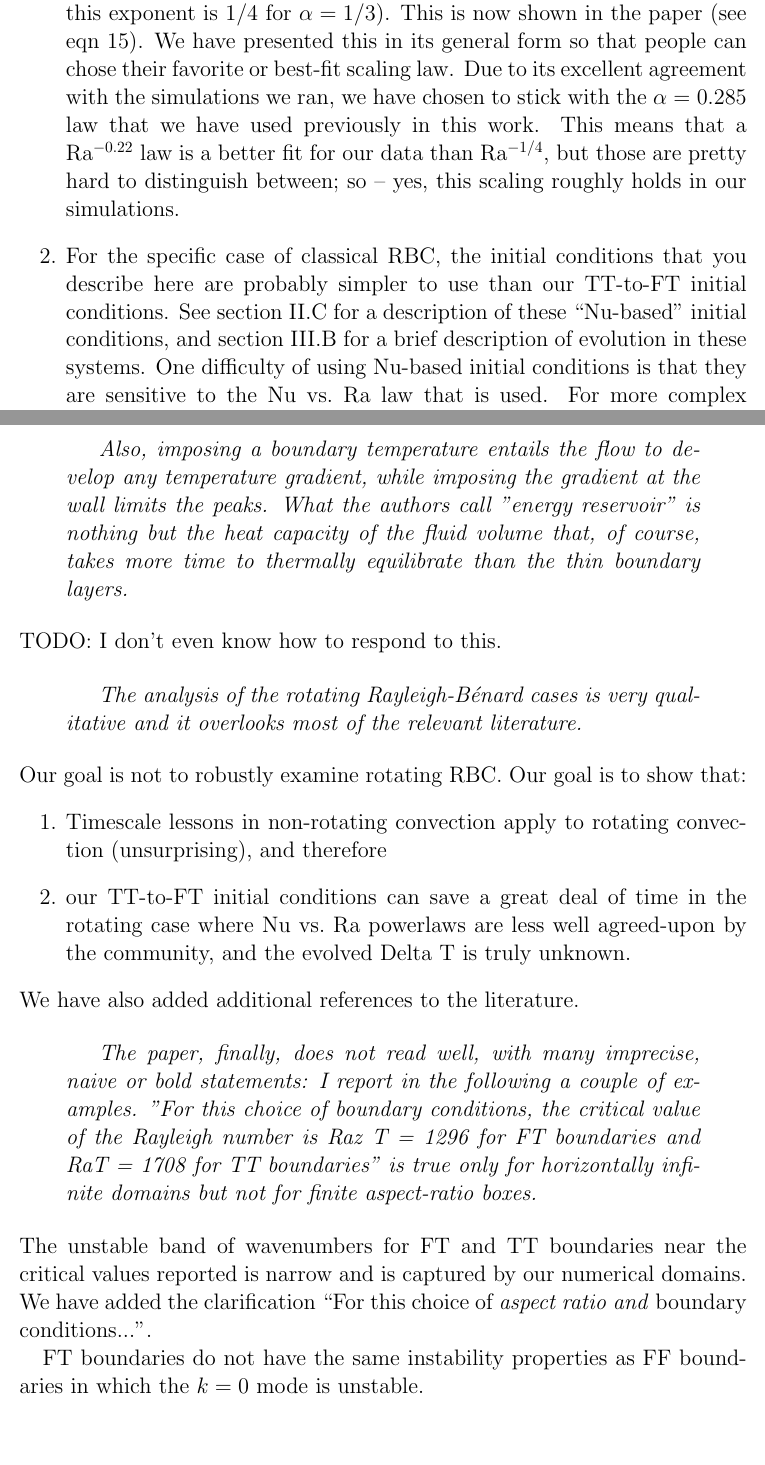
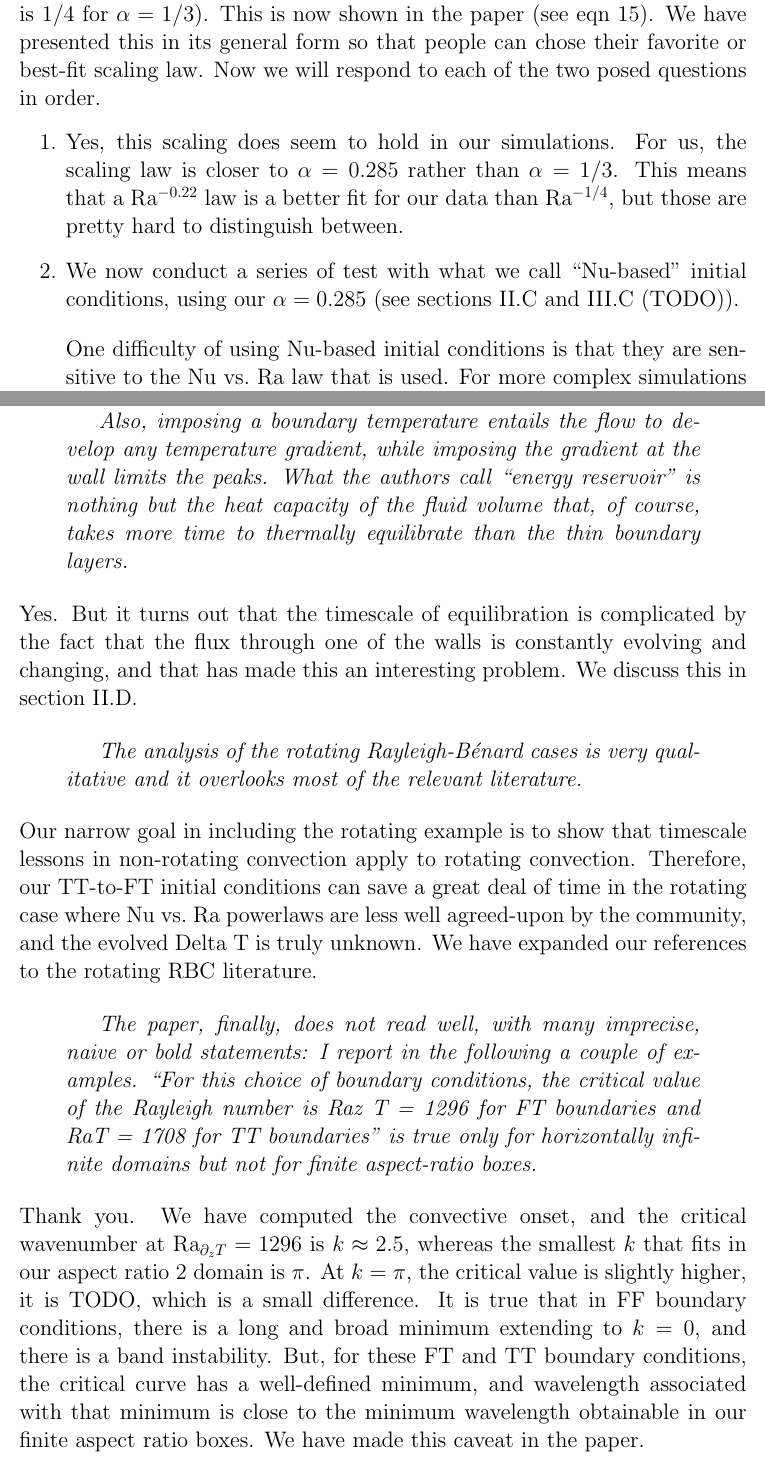
Before and after one commit to evanhanders/mixedft_evolution_paper, a LaTeX paper (referee_responses/submission1/referee_response.tex): two parts of pages 4 and 8 of 9, joined at a grey line, cut so that both start at the same text, the shorter picture padded with empty space. The pictures show the PDF file referee_responses/submission1/referee_response.pdf that the author committed with the source.

Commit message:
adds paper to repo at end of zoom call status

```diff
--- a/referee_responses/submission1/referee_response.tex
+++ b/referee_responses/submission1/referee_response.tex
@@ -74,17 +74,17 @@ Questions
 All the discussions about the time necessary to reach statistical equilibrium obviously depend on the chose initial conditions: that should be made crystal clear each time (see e.g. in conclusion, bottom of page 10… see also introduction p.1 : ``the evolved mean temperature of a simulation with FT boundaries differs from the initial mean temperature'').
 \end{myquotation}
 This is an excellent point, and we have restructured the paper to try to make this abundantly clear.
-Section 2 (``Simulation Details'') now contains a subsection dedicated to initial conditions, and throughout the paper we have tried to clarify that thermal relaxation timescales depend on initial conditions.
+Section II (``Simulation Details'') now contains a subsection dedicated to initial conditions (II.C), and throughout the paper we have tried to clarify that thermal relaxation timescales depend on initial conditions.
 
 \begin{myquotation}
 Your chosen initial conditions are a linear temperature from 1 at the bottom to 0 at the top, and I guess, zero velocity everywhere and matching hydrostatic pressure (that should be mentioned in the text).
 \end{myquotation}
-This has now been clarified in section II.C (see the ``Additional ICs'' paragraph).
+This has now been clarified in section II.D see the ``Additional ICs'' paragraph).
 The linear temperature profile is now also referred to as ``Classical ICs''.
 
 \begin{myquotation}
 Those initial conditions are obviously wrong for the FT simulations whose overall temperature contrast is much smaller than 1.
-This FT equilibrium temperature contrast can be estimated using your results showing that FT final state is comparable to TT final state, hence using classical scaling law for Nusselt (I like Nu=(Ra/Rac)$^(1/3)$, but what follows can be easily adapted to your favorite one):
+This FT equilibrium temperature contrast can be estimated using your results showing that FT final state is comparable to TT final state, hence using classical scaling law for Nusselt (I like Nu=(Ra/Rac)$^{1/3}$, but what follows can be easily adapted to your favorite one):
 \begin{itemize}
 \item One can define an effective Rayleigh number Ra$_e$, based on the real temperature contrast deltaT rather than the initial (wrong) DeltaT: then Ra$_e$ = Ra * deltaT/DeltaT.
 \item The final heat flux follows the classical scaling law for Nu, considering Ra$_e$ and the non-dimensionalisation by deltaT.
@@ -98,17 +98,22 @@ Hence the final, dimensional, heat flux is F=(Ra$_e$/Rac)$^{1/3}$*k*deltaT/Lz.
 \end{itemize}
 \end{itemize}
 \end{myquotation}
-There are two questions here, and we'll respond to each bullet in order:
-\begin{enumerate}
-\item We agree with the logic of the math here, and that if you have a given law, Nu $\propto$ Ra$_e^{\alpha}$, you can retrieve a law for deltaT$\propto Ra^{-\alpha/(1+\alpha)}$ (where this exponent is 1/4 for $\alpha = 1/3$).
+We agree with the logic of the math here, and that if you have a given law, Nu $\propto$ Ra$_e^{\alpha}$, you can retrieve a law for deltaT$\propto Ra^{-\alpha/(1+\alpha)}$ (where this exponent is 1/4 for $\alpha = 1/3$).
 This is now shown in the paper (see eqn 15).
 We have presented this in its general form so that people can chose their favorite or best-fit scaling law.
-Due to its excellent agreement with the simulations we ran, we have chosen to stick with the $\alpha = 0.285$ law that we have used previously in this work.
-This means that a Ra$^{-0.22}$ law is a better fit for our data than Ra$^{-1/4}$, but those are pretty hard to distinguish between; so -- yes, this scaling roughly holds in our simulations.
-\item For the specific case of classical RBC, the initial conditions that you describe here are probably simpler to use than our TT-to-FT initial conditions.
-See section II.C for a description of these ``Nu-based'' initial conditions, and section III.B for a brief description of evolution in these systems.
+Now we will respond to each of the two posed questions in order.
+\begin{enumerate}
+\item
+Yes, this scaling does seem to hold in our simulations.
+For us, the scaling law is closer to $\alpha = 0.285$ rather than $\alpha = 1/3$.
+This means that a Ra$^{-0.22}$ law is a better fit for our data than Ra$^{-1/4}$, but those are pretty hard to distinguish between.
+\item
+We now conduct a series of test with what we call ``Nu-based'' initial conditions, using our $\alpha = 0.285$ (see sections II.C and III.C (TODO)).
+\vspace{0.5cm}
+\\
 One difficulty of using Nu-based initial conditions is that they are sensitive to the Nu vs.~Ra law that is used.
 For more complex simulations (e.g., rotationally- or magnetically- constrained RBC) where the Nu vs.~Ra laws are more contentious and less universally agreed-upon in the community, Nu-based ICs which presume the answer may be less reliable than TT-to-FT simulations.
+We highlight this in section V. (TODO)
 \end{enumerate}
 
 
@@ -158,4 +164,3 @@ Section III has been split into a few sections (one each for the different IC ch
 -       P.10: you don’t prove the validity of your results in 3D in the non-rotating case.
 I don’t see any reason why it would be different from 2D, but is it impossible to run one case to show it?
 \end{myquotation}
-We have added section III.D and Fig.~4 to show that 3D results are in line with 2D results.
@@ -179,43 +194,45 @@ The introduction to the rotating case now provides more context to show that rot
+In section V, for the rotating case, we provide more context to show that rotating RBC is a testbed for the TT-to-FT method.
 
 \begin{myquotation}
 The claims of the paper are well known among people studying these problems and I do not see any novelty in the results of this paper.
 \end{myquotation}
 We disagree.
-Through discussions with numerous colleagues and a deeper literature review, we are convinced that our results are novel.
-We have rewritten the abstract of the paper, restructured the Simulation Details and Results sections, and added a few references throughout the manuscript.
-These changes have aimed to improve the clarity and logical flow of our paper, and also have tried to better place our results in the context of the literature.
-
-If these results are truly well-known in the community, provide us with references.
+Through further discussions with numerous colleagues and a deeper literature review, we remain convinced that our results are novel.
+We have made various revisions to the structure of the paper, and have included further references to better place our results in the context of the literature.
+After doing so, we remain convinced that our results are novel.
+If we are incorrect, we would welcome references.
 
 \begin{myquotation}
 In a flow with imposed boundary conditions (T-T) the mean temperature is known a-priori and, if the initial condition has that average temperature, the flow needs only to equilibrate through the boundary layer that, being much thinner that the boundary distance, take much less time.
 
 On the other hand, when the heat flux is assigned, the mean temperature is unknown and equilibrating the bulk takes a time $\sim\sqrt{Ra/Pr}/Nu$.
 \end{myquotation}
-Section II.C and II.D now discusses how initial conditions affect thermal relaxation timescales.
+Thank you.
+We find that the relaxational time is $C (\sqrt{\text{Ra Pr}}/\text{Nu})$, where $C$ is a constant of order 1, and have said so in section II.D.
+Sections II.C and II.D now discusses how initial conditions affect thermal relaxation timescales.
 
 \begin{myquotation}
 Also, imposing a boundary temperature entails the flow to develop any temperature gradient, while imposing the gradient at the wall limits the peaks.
-What the authors call "energy reservoir" is nothing but the heat capacity of the fluid volume that, of course, takes more time to thermally equilibrate than the thin boundary layers.
+What the authors call ``energy reservoir'' is nothing but the heat capacity of the fluid volume that, of course, takes more time to thermally equilibrate than the thin boundary layers.
 \end{myquotation}
-TODO: I don't even know how to respond to this.
+Yes.
+But it turns out that the timescale of equilibration is complicated by the fact that the flux through one of the walls is constantly evolving and changing, and that has made this an interesting problem.
+We discuss this in section II.D.
 
 \begin{myquotation}
 The analysis of the rotating Rayleigh-B\'{e}nard cases is very qualitative and it overlooks most of the relevant literature.
 \end{myquotation}
-Our goal is not to robustly examine rotating RBC.
-Our goal is to show that:
-\begin{enumerate}
-\item Timescale lessons in non-rotating convection apply to rotating convection (unsurprising), and therefore
-\item our TT-to-FT initial conditions can save a great deal of time in the rotating case where Nu vs.~Ra powerlaws are less well agreed-upon by the community, and the evolved Delta T is truly unknown.
-\end{enumerate}
-We have also added additional references to the literature.
+Our narrow goal in including the rotating example is to show that timescale lessons in non-rotating convection apply to rotating convection.
+Therefore, our TT-to-FT initial conditions can save a great deal of time in the rotating case where Nu vs.~Ra powerlaws are less well agreed-upon by the community, and the evolved Delta T is truly unknown.
+We have expanded our references to the rotating RBC literature.
 
 \begin{myquotation}
 The paper, finally, does not read well, with many imprecise, naive or bold statements: I report in the following a couple of examples.
-"For this choice of boundary conditions, the critical value of the Rayleigh number is Ra∂z T = 1296 for FT boundaries and Ra∆T = 1708 for TT boundaries" is true only for horizontally infinite domains but not for finite aspect-ratio boxes.
+``For this choice of boundary conditions, the critical value of the Rayleigh number is Ra∂z T = 1296 for FT boundaries and Ra∆T = 1708 for TT boundaries'' is true only for horizontally infinite domains but not for finite aspect-ratio boxes.
 \end{myquotation}
-The unstable band of wavenumbers for FT and TT boundaries near the critical values reported is narrow and is captured by our numerical domains.
-We have added the clarification ``For this choice of \emph{aspect ratio and} boundary conditions...".
-
-FT boundaries do not have the same instability properties as FF boundaries in which the $k = 0$ mode is unstable.
+Thank you.
+We have computed the convective onset, and the critical wavenumber at Ra$_{\partial_z T} = 1296$ is $k \approx 2.5$, whereas the smallest $k$ that fits in our aspect ratio 2 domain is $\pi$.
+At $k = \pi$, the critical value is slightly higher, it is TODO, which is a small difference.
+It is true that in FF boundary conditions, there is a long and broad minimum extending to $k = 0$, and there is a band instability.
+But, for these FT and TT boundary conditions, the critical curve has a well-defined minimum, and wavelength associated with that minimum is close to the minimum wavelength obtainable in our finite aspect ratio boxes.
+We have made this caveat in the paper.
```
Also changed, not shown: tex/mixedft_evolution_ms.tex (+12 -6 lines), referee_responses/submission1/referee_response.pdf, tex/mixedft_evolution_ms.pdf, referee_responses/submission1/referee_response.tex (33 more changed lines).
